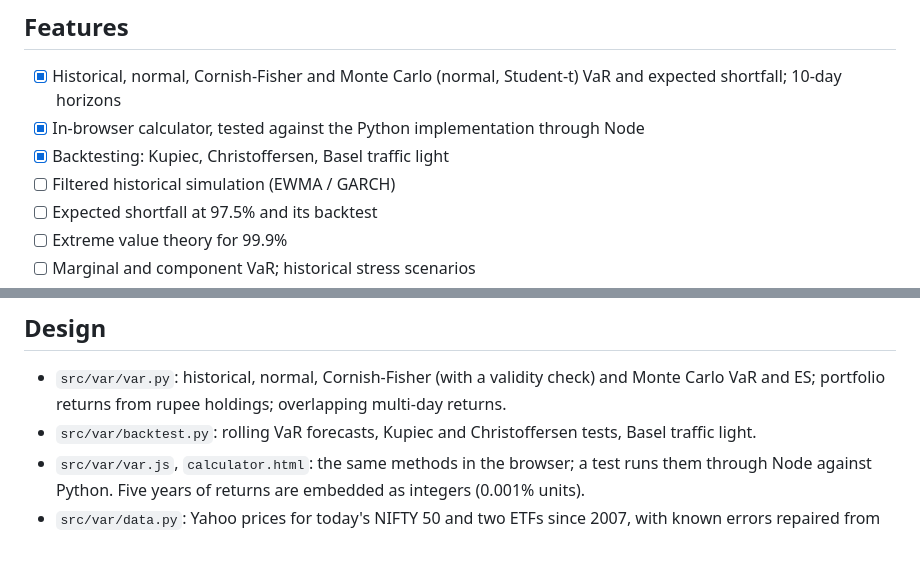
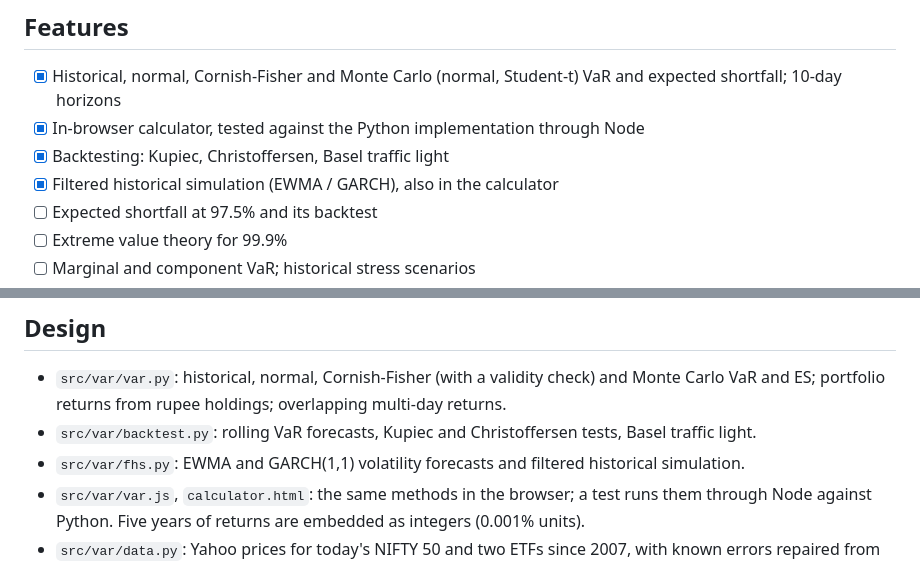
Before and after one commit to Dhirajdas18/value-at-risk, a Markdown page: README.md, 2 parts joined by grey strips. GitHub-like rendering.

```diff
--- a/README.md
+++ b/README.md
@@ -17,7 +17,7 @@ you enter leaves the page.
 - [x] Historical, normal, Cornish-Fisher and Monte Carlo (normal, Student-t) VaR and expected shortfall; 10-day horizons
 - [x] In-browser calculator, tested against the Python implementation through Node
 - [x] Backtesting: Kupiec, Christoffersen, Basel traffic light
-- [ ] Filtered historical simulation (EWMA / GARCH)
+- [x] Filtered historical simulation (EWMA / GARCH), also in the calculator
 - [ ] Expected shortfall at 97.5% and its backtest
 - [ ] Extreme value theory for 99.9%
 - [ ] Marginal and component VaR; historical stress scenarios
@@ -107,6 +140,7 @@ uv run pytest
 - `src/var/var.py`: historical, normal, Cornish-Fisher (with a validity check) and Monte Carlo VaR and
   ES; portfolio returns from rupee holdings; overlapping multi-day returns.
 - `src/var/backtest.py`: rolling VaR forecasts, Kupiec and Christoffersen tests, Basel traffic light.
+- `src/var/fhs.py`: EWMA and GARCH(1,1) volatility forecasts and filtered historical simulation.
 - `src/var/var.js`, `calculator.html`: the same methods in the browser; a test runs them through Node
   against Python. Five years of returns are embedded as integers (0.001% units).
 - `src/var/data.py`: Yahoo prices for today's NIFTY 50 and two ETFs since 2007, with known errors
```
Also changed, not shown: other parts of README.md (+34 -1 lines), docs/img/fhs_crash.gif (added), docs/img/fhs_crash.png (added), docs/img/fhs_scorecard.gif (added), docs/img/fhs_scorecard.png (added), docs/img/fhs_traffic.gif (added), docs/img/fhs_traffic.png (added), 9 other files.
